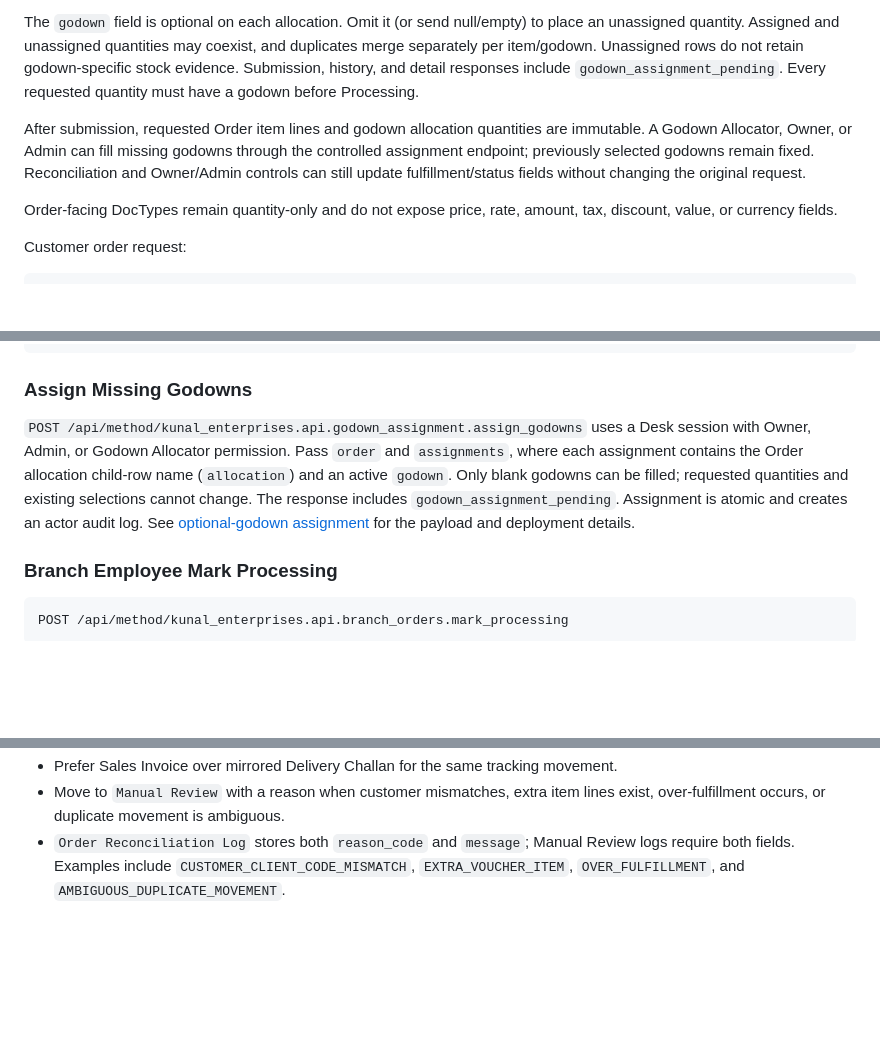
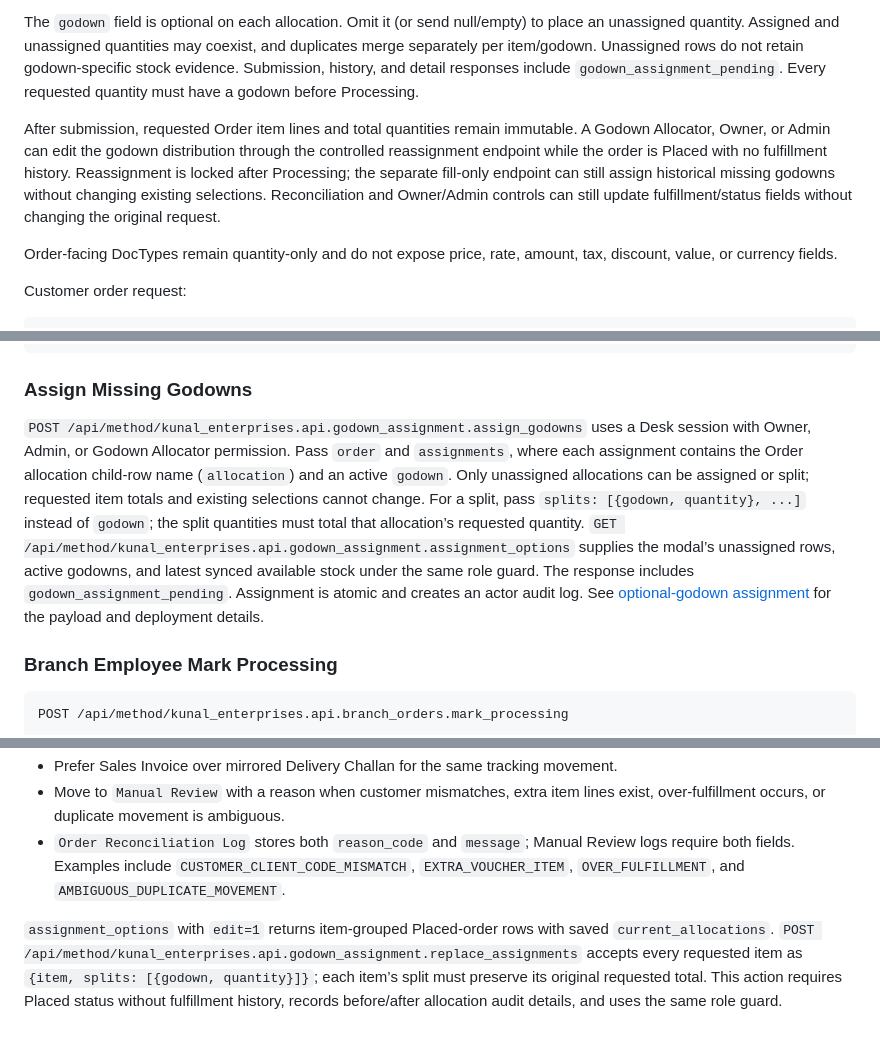
Before and after one commit to tusharmalpani20/kunal-enterprises, a Markdown page: docs/10-backend-api.md, 3 parts joined by grey strips. Rendered like a GitHub page; blank space fills up the shorter version.

```diff
--- a/docs/10-backend-api.md
+++ b/docs/10-backend-api.md
@@ -490,7 +490,7 @@ Submission revalidates Customer App Access, Sales Employee status/assignment, Pr
 
 The `godown` field is optional on each allocation. Omit it (or send null/empty) to place an unassigned quantity. Assigned and unassigned quantities may coexist, and duplicates merge separately per item/godown. Unassigned rows do not retain godown-specific stock evidence. Submission, history, and detail responses include `godown_assignment_pending`. Every requested quantity must have a godown before Processing.
 
-After submission, requested Order item lines and godown allocation quantities are immutable. A Godown Allocator, Owner, or Admin can fill missing godowns through the controlled assignment endpoint; previously selected godowns remain fixed. Reconciliation and Owner/Admin controls can still update fulfillment/status fields without changing the original request.
+After submission, requested Order item lines and total quantities remain immutable. A Godown Allocator, Owner, or Admin can edit the godown distribution through the controlled reassignment endpoint while the order is Placed with no fulfillment history. Reassignment is locked after Processing; the separate fill-only endpoint can still assign historical missing godowns without changing existing selections. Reconciliation and Owner/Admin controls can still update fulfillment/status fields without changing the original request.
 
 Order-facing DocTypes remain quantity-only and do not expose price, rate, amount, tax, discount, value, or currency fields.
 
@@ -734,7 +734,7 @@ Response:
 
 ### Assign Missing Godowns
 
-`POST /api/method/kunal_enterprises.api.godown_assignment.assign_godowns` uses a Desk session with Owner, Admin, or Godown Allocator permission. Pass `order` and `assignments`, where each assignment contains the Order allocation child-row name (`allocation`) and an active `godown`. Only blank godowns can be filled; requested quantities and existing selections cannot change. The response includes `godown_assignment_pending`. Assignment is atomic and creates an actor audit log. See [optional-godown assignment](19-optional-godown-assignment.md) for the payload and deployment details.
+`POST /api/method/kunal_enterprises.api.godown_assignment.assign_godowns` uses a Desk session with Owner, Admin, or Godown Allocator permission. Pass `order` and `assignments`, where each assignment contains the Order allocation child-row name (`allocation`) and an active `godown`. Only unassigned allocations can be assigned or split; requested item totals and existing selections cannot change. For a split, pass `splits: [{godown, quantity}, ...]` instead of `godown`; the split quantities must total that allocation’s requested quantity. `GET /api/method/kunal_enterprises.api.godown_assignment.assignment_options` supplies the modal’s unassigned rows, active godowns, and latest synced available stock under the same role guard. The response includes `godown_assignment_pending`. Assignment is atomic and creates an actor audit log. See [optional-godown assignment](19-optional-godown-assignment.md) for the payload and deployment details.
 
 ### Branch Employee Mark Processing
 
@@ -1039,3 +1039,5 @@ Reconciliation runs from synced `Tally Voucher` records.
 - Prefer Sales Invoice over mirrored Delivery Challan for the same tracking movement.
 - Move to `Manual Review` with a reason when customer mismatches, extra item lines exist, over-fulfillment occurs, or duplicate movement is ambiguous.
 - `Order Reconciliation Log` stores both `reason_code` and `message`; Manual Review logs require both fields. Examples include `CUSTOMER_CLIENT_CODE_MISMATCH`, `EXTRA_VOUCHER_ITEM`, `OVER_FULFILLMENT`, and `AMBIGUOUS_DUPLICATE_MOVEMENT`.
+
+`assignment_options` with `edit=1` returns item-grouped Placed-order rows with saved `current_allocations`. `POST /api/method/kunal_enterprises.api.godown_assignment.replace_assignments` accepts every requested item as `{item, splits: [{godown, quantity}]}`; each item’s split must preserve its original requested total. This action requires Placed status without fulfillment history, records before/after allocation audit details, and uses the same role guard.
```
Also changed, not shown: CONTEXT.md (+1 -1 lines), docs/19-optional-godown-assignment.md (+61 -7 lines).
